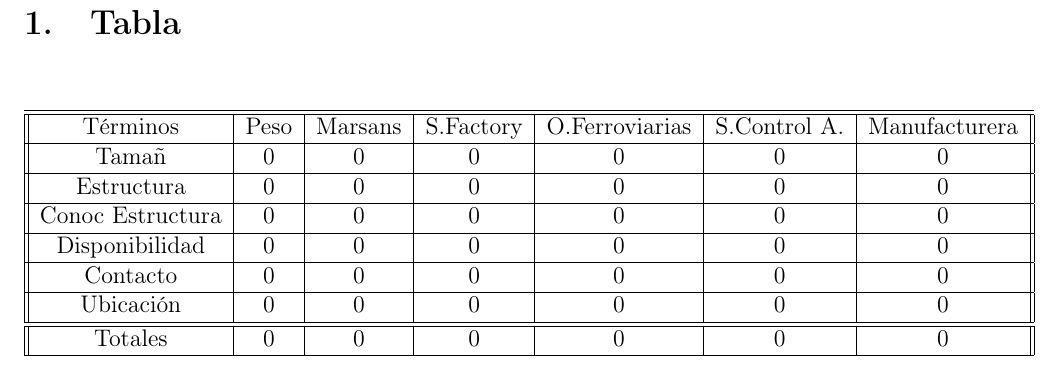
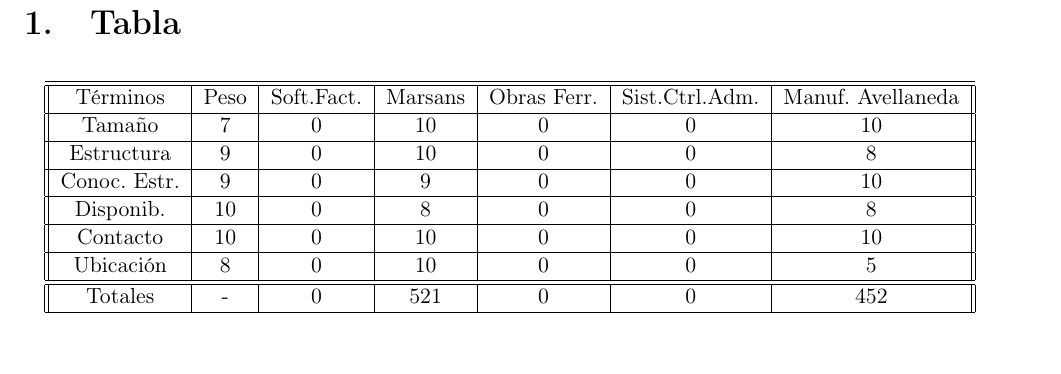
Before and after one commit to invernizzie/fiuba-grupoestrucorga, a LaTeX document (Trabajo Practico/Elección Empresa/TablaCompracion.tex): part of page 3 of 3, cut so that both start at the same text. Compiled offline with pdfLaTeX.

Commit message:
Completo los pesos como acordamos, y algunos valores de la tabla como me parece apropiado, faltarían las empresas que propuso Juan y una conclusión al respecto.

```diff
--- a/Trabajo Practico/Elección Empresa/TablaCompracion.tex
+++ b/Trabajo Practico/Elección Empresa/TablaCompracion.tex
@@ -21,26 +21,27 @@
 \tableofcontents
 \newpage
 \section{Tabla}
+\small
 \begin{center}
-\begin{tabular}{|| c | c | c | c | c | c | c | |}
+\begin{tabular}{|| c | c | c | c | c | c | c ||}
 \hline
 \hline
-T\'{e}rminos & Peso & Marsans &  S.Factory & O.Ferroviarias & S.Control A. & Manufacturera\\
+T\'{e}rminos & Peso & Soft.Fact. & Marsans & Obras Ferr. & Sist.Ctrl.Adm. & Manuf. Avellaneda\\
 \hline
-Tama\~{n}   & 0 & 0 & 0 & 0 & 0 & 0 \\
+Tama\~{n}o   & 7 & 0 & 10 & 0 & 0 & 10 \\
 \hline
-Estructura & 0 & 0 & 0 & 0 & 0 & 0 \\
+Estructura & 9 & 0 & 10 & 0 & 0 & 8 \\
 \hline
-Conoc Estructura & 0 & 0 & 0 & 0 & 0 & 0 \\
+Conoc. Estr. & 9 & 0 & 9 & 0 & 0 & 10 \\
 \hline
-Disponibilidad  & 0 & 0 & 0 & 0 & 0 & 0 \\
+Disponib.  & 10 & 0 & 8 & 0 & 0 & 8 \\
 \hline
-Contacto   & 0 & 0 & 0 & 0 & 0 & 0 \\
+Contacto   & 10 & 0 & 10 & 0 & 0 & 10 \\
 \hline
-Ubicaci\'{o}n & 0  & 0 & 0 & 0 & 0 & 0 \\
+Ubicaci\'{o}n & 8  & 0 & 10 & 0 & 0 & 5 \\
 \hline
 \hline
-Totales & 0  & 0 & 0 & 0 & 0 & 0 \\
+Totales & - & 0 & 521 & 0 & 0 & 452 \\
 \hline
 
 \end{tabular}
```
Also changed, not shown: Trabajo Practico/Elección Empresa/TablaCompracion.pdf, Trabajo Practico/Elección Empresa/TablaCompracion.tex (1 more changed lines).
